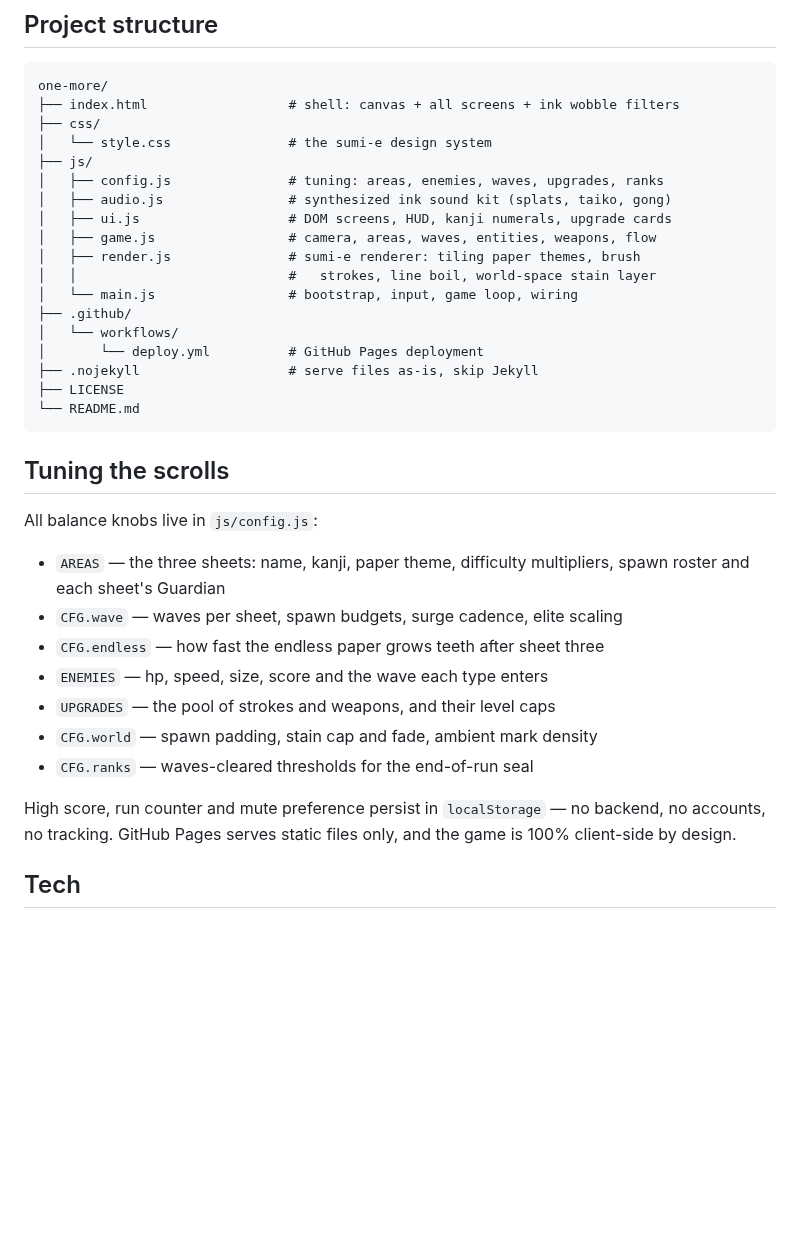
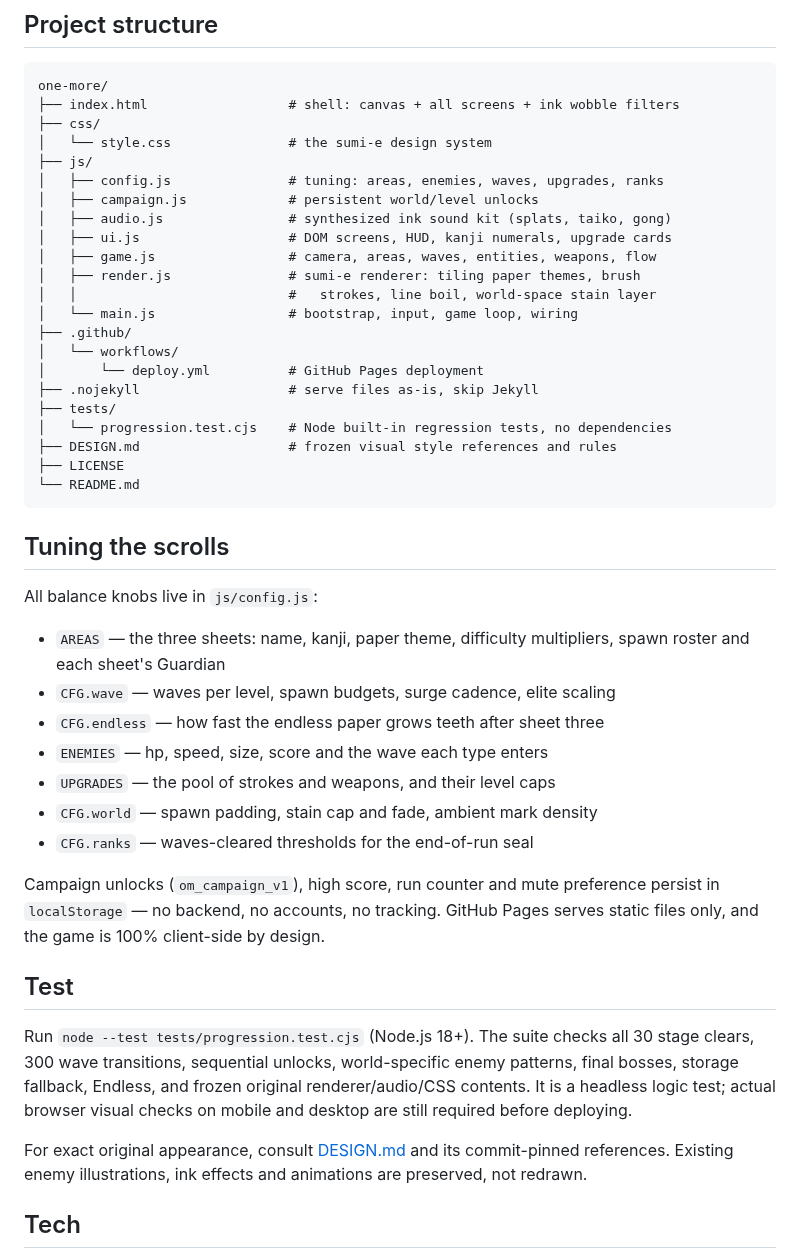
Before and after one commit to itsnotalwin/ONE_MORE, a Markdown page: README.md, the part around one of its changes. Rendered like a GitHub page; blank space fills up the shorter version.

````diff
--- a/README.md
+++ b/README.md
@@ -130,6 +126,7 @@ one-more/
 │   └── style.css               # the sumi-e design system
 ├── js/
 │   ├── config.js               # tuning: areas, enemies, waves, upgrades, ranks
+│   ├── campaign.js             # persistent world/level unlocks
 │   ├── audio.js                # synthesized ink sound kit (splats, taiko, gong)
 │   ├── ui.js                   # DOM screens, HUD, kanji numerals, upgrade cards
 │   ├── game.js                 # camera, areas, waves, entities, weapons, flow
@@ -140,6 +137,9 @@ one-more/
 │   └── workflows/
 │       └── deploy.yml          # GitHub Pages deployment
 ├── .nojekyll                   # serve files as-is, skip Jekyll
+├── tests/
+│   └── progression.test.cjs    # Node built-in regression tests, no dependencies
+├── DESIGN.md                   # frozen visual style references and rules
 ├── LICENSE
 └── README.md
 ```
@@ -150,16 +150,29 @@ All balance knobs live in `js/config.js`:
 
 - `AREAS` — the three sheets: name, kanji, paper theme, difficulty multipliers,
   spawn roster and each sheet's Guardian
-- `CFG.wave` — waves per sheet, spawn budgets, surge cadence, elite scaling
+- `CFG.wave` — waves per level, spawn budgets, surge cadence, elite scaling
 - `CFG.endless` — how fast the endless paper grows teeth after sheet three
 - `ENEMIES` — hp, speed, size, score and the wave each type enters
 - `UPGRADES` — the pool of strokes and weapons, and their level caps
 - `CFG.world` — spawn padding, stain cap and fade, ambient mark density
 - `CFG.ranks` — waves-cleared thresholds for the end-of-run seal
 
-High score, run counter and mute preference persist in `localStorage` —
+Campaign unlocks (`om_campaign_v1`), high score, run counter and mute preference
+persist in `localStorage` —
 no backend, no accounts, no tracking. GitHub Pages serves static files
 only, and the game is 100% client-side by design.
+
+## Test
+
+Run `node --test tests/progression.test.cjs` (Node.js 18+). The suite checks
+all 30 stage clears, 300 wave transitions, sequential unlocks, world-specific
+enemy patterns, final bosses, storage fallback, Endless, and frozen original
+renderer/audio/CSS contents. It is a headless logic test; actual browser visual
+checks on mobile and desktop are still required before deploying.
+
+For exact original appearance, consult [DESIGN.md](DESIGN.md) and its
+commit-pinned references. Existing enemy illustrations, ink effects and
+animations are preserved, not redrawn.
 
 ## Tech
 
````
Also changed, not shown: other parts of README.md (+29 -33 lines).
